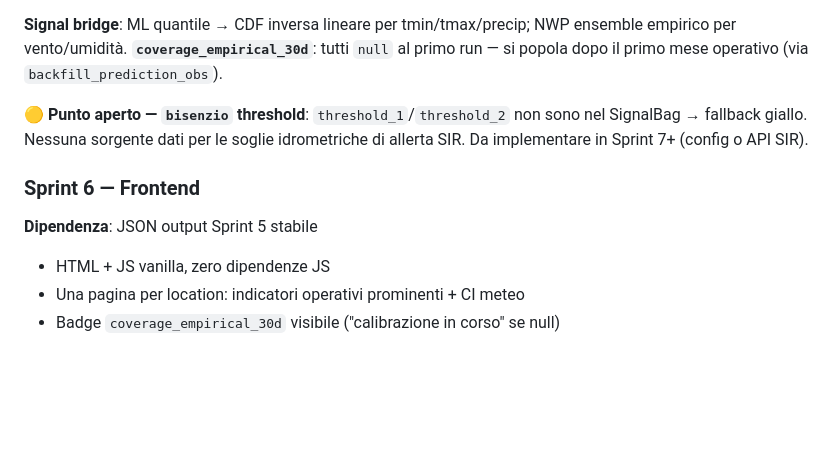
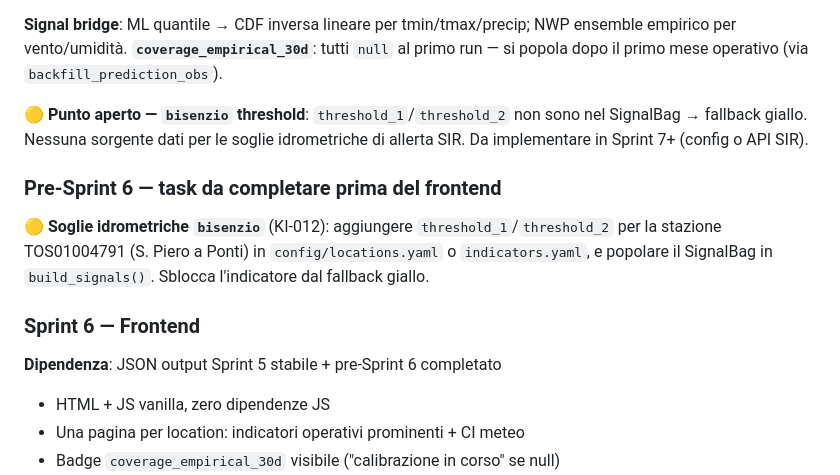
Before and after one commit to iltruma/guazza, a Markdown page: docs/status.md, the part around the change. Drawn GitHub-style; blank space fills up the shorter version.

Commit message:
docs(status): aggiungi pre-Sprint 6 — soglie bisenzio da configurare prima del frontend

```diff
--- a/docs/status.md
+++ b/docs/status.md
@@ -222,8 +222,14 @@ a NULL nel GROUP BY — coerente con le osservazioni SIR daily.
 🟡 **Punto aperto — `bisenzio` threshold**: `threshold_1`/`threshold_2` non sono nel SignalBag → fallback giallo.
    Nessuna sorgente dati per le soglie idrometriche di allerta SIR. Da implementare in Sprint 7+ (config o API SIR).
 
+### Pre-Sprint 6 — task da completare prima del frontend
+
+🟡 **Soglie idrometriche `bisenzio`** (KI-012): aggiungere `threshold_1`/`threshold_2`
+per la stazione TOS01004791 (S. Piero a Ponti) in `config/locations.yaml` o `indicators.yaml`,
+e popolare il SignalBag in `build_signals()`. Sblocca l'indicatore dal fallback giallo.
+
 ### Sprint 6 — Frontend
-**Dipendenza**: JSON output Sprint 5 stabile
+**Dipendenza**: JSON output Sprint 5 stabile + pre-Sprint 6 completato
 
 - HTML + JS vanilla, zero dipendenze JS
 - Una pagina per location: indicatori operativi prominenti + CI meteo
```
